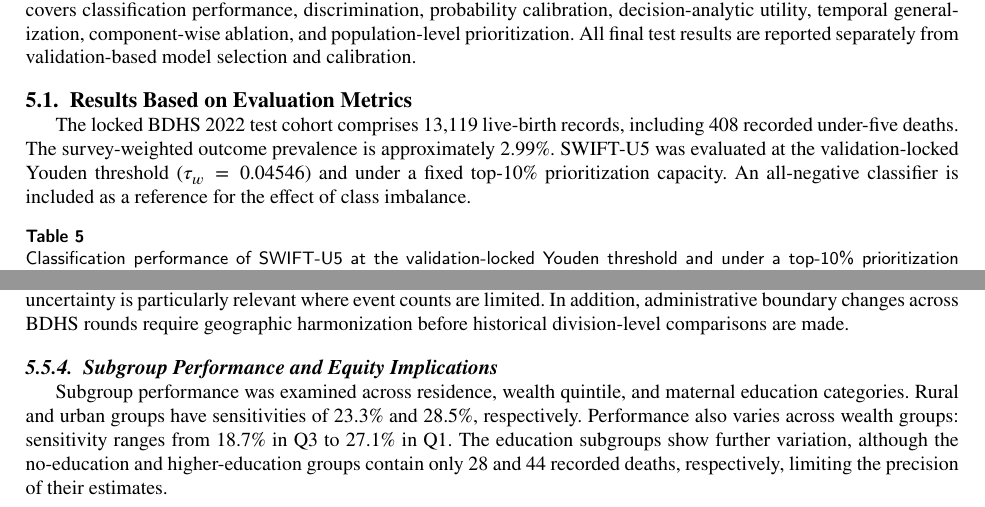
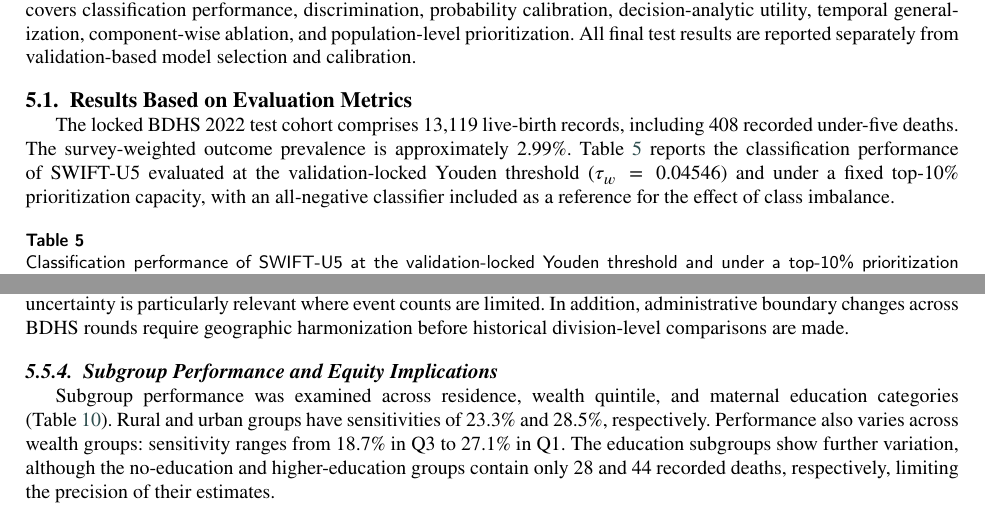
Before and after one commit to Rezaul1424/SWIFT-U5, a LaTeX paper (docs/manuscript.tex): two parts of pages 16 and 21 of 27, joined at a grey line, cut so that both start at the same text. Compiled offline with pdfLaTeX.

Commit message:
fix(manuscript): add in-text references for Table 5, Table 7, and Table 10; refresh Overleaf package

```diff
--- a/docs/manuscript.tex
+++ b/docs/manuscript.tex
@@ -837,7 +837,7 @@ This section presents the experimental results of SWIFT-U5 on the locked BDHS 20
 \subsection{Results Based on Evaluation Metrics}
 \label{sec:res_metrics}
 
-The locked BDHS 2022 test cohort comprises 13,119 live-birth records, including 408 recorded under-five deaths. The survey-weighted outcome prevalence is approximately 2.99\%. SWIFT-U5 was evaluated at the validation-locked Youden threshold ($\tau_w=0.04546$) and under a fixed top-10\% prioritization capacity. An all-negative classifier is included as a reference for the effect of class imbalance.
+The locked BDHS 2022 test cohort comprises 13,119 live-birth records, including 408 recorded under-five deaths. The survey-weighted outcome prevalence is approximately 2.99\%. Table~\ref{tab:binary_metrics} reports the classification performance of SWIFT-U5 evaluated at the validation-locked Youden threshold ($\tau_w=0.04546$) and under a fixed top-10\% prioritization capacity, with an all-negative classifier included as a reference for the effect of class imbalance.
 
 \begin{table}[pos=htbp]
 \centering
@@ -1103,7 +1103,7 @@ These estimates may help describe how a fixed prioritization capacity would be d
 
 \subsubsection{Subgroup Performance and Equity Implications}
 
-Subgroup performance was examined across residence, wealth quintile, and maternal education categories. Rural and urban groups have sensitivities of 23.3\% and 28.5\%, respectively. Performance also varies across wealth groups: sensitivity ranges from 18.7\% in Q3 to 27.1\% in Q1. The education subgroups show further variation, although the no-education and higher-education groups contain only 28 and 44 recorded deaths, respectively, limiting the precision of their estimates.
+Subgroup performance was examined across residence, wealth quintile, and maternal education categories (Table~\ref{tab:table7_equity}). Rural and urban groups have sensitivities of 23.3\% and 28.5\%, respectively. Performance also varies across wealth groups: sensitivity ranges from 18.7\% in Q3 to 27.1\% in Q1. The education subgroups show further variation, although the no-education and higher-education groups contain only 28 and 44 recorded deaths, respectively, limiting the precision of their estimates.
 
 \begin{table}[pos=htbp]
 \centering
```
Also changed, not shown: docs/manuscript.tex (2 more changed lines), 1 other file.
